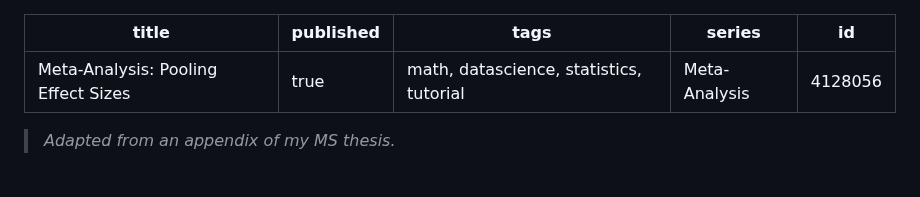
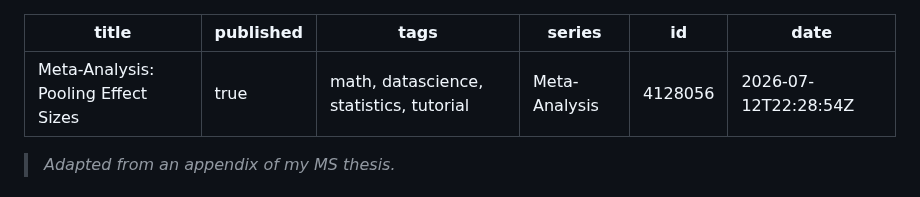
Before and after one commit to davisethan/thesis-to-devto, a Markdown page: posts/ma-pooling.md, the part around the change. Drawn GitHub-style.

Commit message:
chore: update published articles [skip ci]

```diff
--- a/posts/ma-pooling.md
+++ b/posts/ma-pooling.md
@@ -4,6 +4,7 @@ published: true
 tags: 'math, datascience, statistics, tutorial'
 series: Meta-Analysis
 id: 4128056
+date: '2026-07-12T22:28:54Z'
 ---
 
 > *Adapted from an appendix of my MS thesis.*
```
